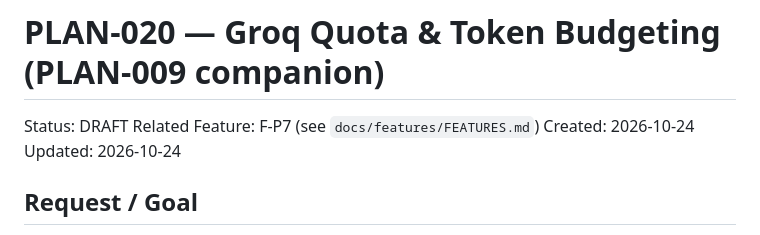
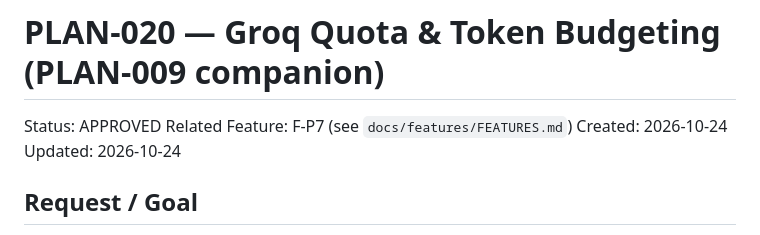
Before and after one commit to Mr-Compile/FileMind, a Markdown page: docs/plans/PLAN-020-MEGAPLAN.md, the part around the change. GitHub-like rendering.

Commit message:
docs(plans): approve PLAN-020 Groq quota megaplan per user instruction
Generated with [Devin](https://devin.ai)

Co-Authored-By: Devin <158243242+devin-ai-integration[bot]@users.noreply.github.com>

```diff
--- a/docs/plans/PLAN-020-MEGAPLAN.md
+++ b/docs/plans/PLAN-020-MEGAPLAN.md
@@ -1,6 +1,6 @@
 # PLAN-020 — Groq Quota & Token Budgeting (PLAN-009 companion)
 
-Status: DRAFT
+Status: APPROVED
 Related Feature: F-P7 (see `docs/features/FEATURES.md`)
 Created: 2026-10-24
 Updated: 2026-10-24
```
